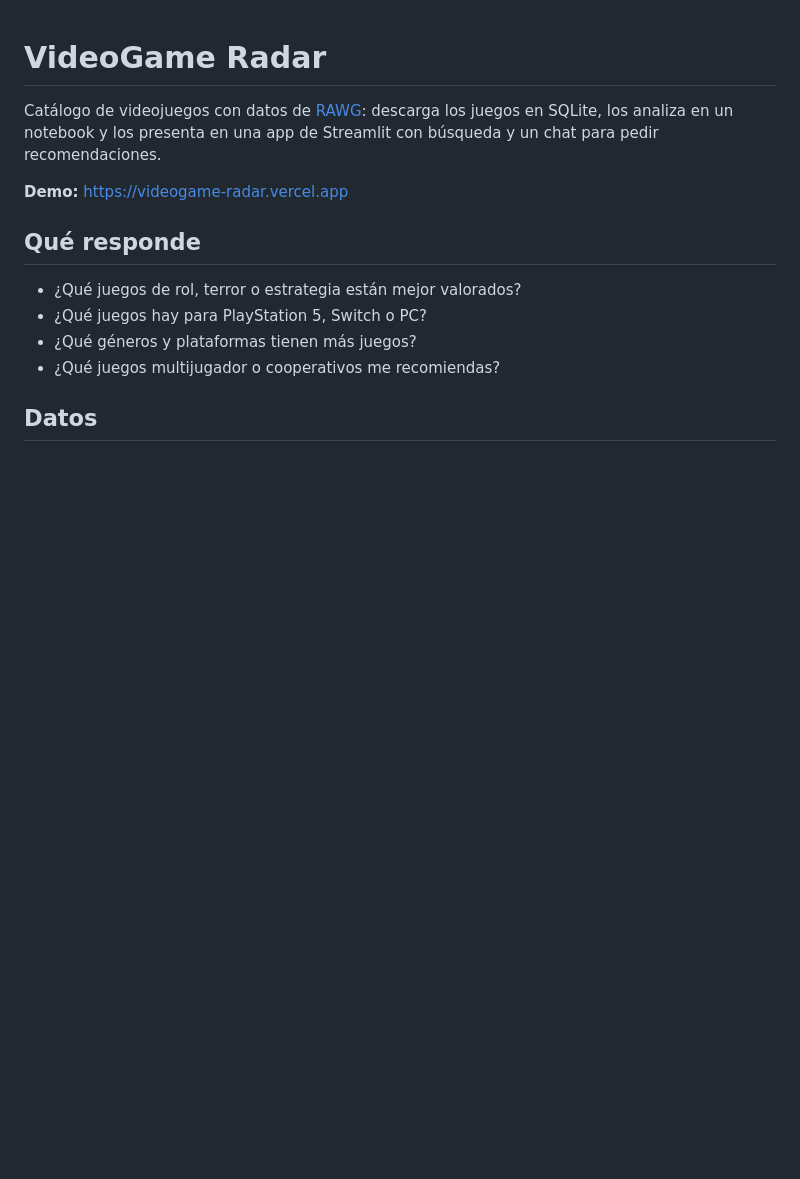
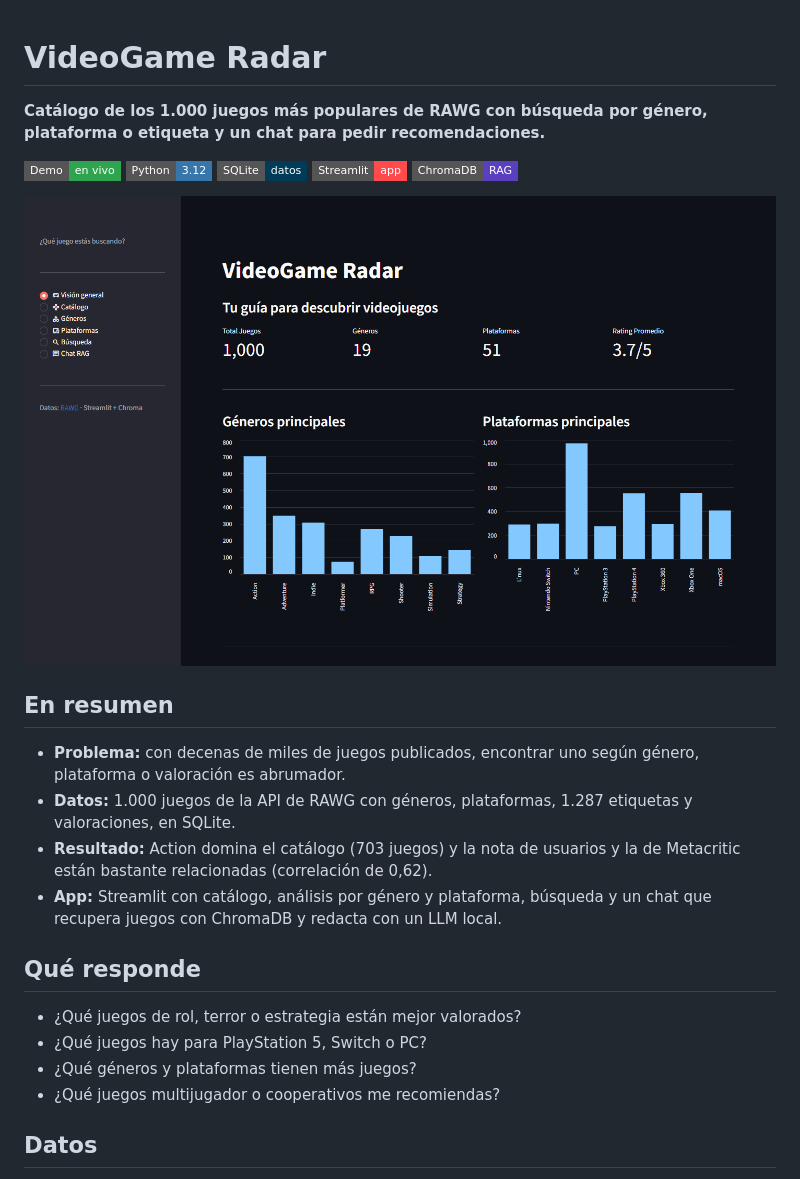
Before and after one commit to alvarodc093-pixel/Video-Game-Rag-Assistant, a Markdown page: README.md, the part around the change printed below. GitHub-like rendering; pictures changed too: docs/img/vision.png (added); badges without logos; blank space fills up the shorter version.

Commit message:
README: cabecera con resumen, capturas de la app y sin emojis

```diff
--- a/README.md
+++ b/README.md
@@ -1,8 +1,17 @@
 # VideoGame Radar
 
-Catálogo de videojuegos con datos de [RAWG](https://rawg.io): descarga los juegos en SQLite, los analiza en un notebook y los presenta en una app de Streamlit con búsqueda y un chat para pedir recomendaciones.
+**Catálogo de los 1.000 juegos más populares de RAWG con búsqueda por género, plataforma o etiqueta y un chat para pedir recomendaciones.**
 
-**Demo:** https://videogame-radar.vercel.app
+[![Demo](https://img.shields.io/badge/Demo-en%20vivo-2ea44f?style=flat-square)](https://videogame-radar.vercel.app) ![Python](https://img.shields.io/badge/Python-3.12-3776AB?style=flat-square&logo=python&logoColor=white) ![SQLite](https://img.shields.io/badge/SQLite-datos-003B57?style=flat-square&logo=sqlite&logoColor=white) ![Streamlit](https://img.shields.io/badge/Streamlit-app-FF4B4B?style=flat-square&logo=streamlit&logoColor=white) ![ChromaDB](https://img.shields.io/badge/ChromaDB-RAG-5A3FC0?style=flat-square)
+
+![Visión general de VideoGame Radar](docs/img/vision.png)
+
+## En resumen
+
+- **Problema:** con decenas de miles de juegos publicados, encontrar uno según género, plataforma o valoración es abrumador.
+- **Datos:** 1.000 juegos de la API de RAWG con géneros, plataformas, 1.287 etiquetas y valoraciones, en SQLite.
+- **Resultado:** Action domina el catálogo (703 juegos) y la nota de usuarios y la de Metacritic están bastante relacionadas (correlación de 0,62).
+- **App:** Streamlit con catálogo, análisis por género y plataforma, búsqueda y un chat que recupera juegos con ChromaDB y redacta con un LLM local.
 
 ## Qué responde
 
```
Also changed, not shown: other parts of README.md (+2 -0 lines), docs/img/busqueda.png (added).
